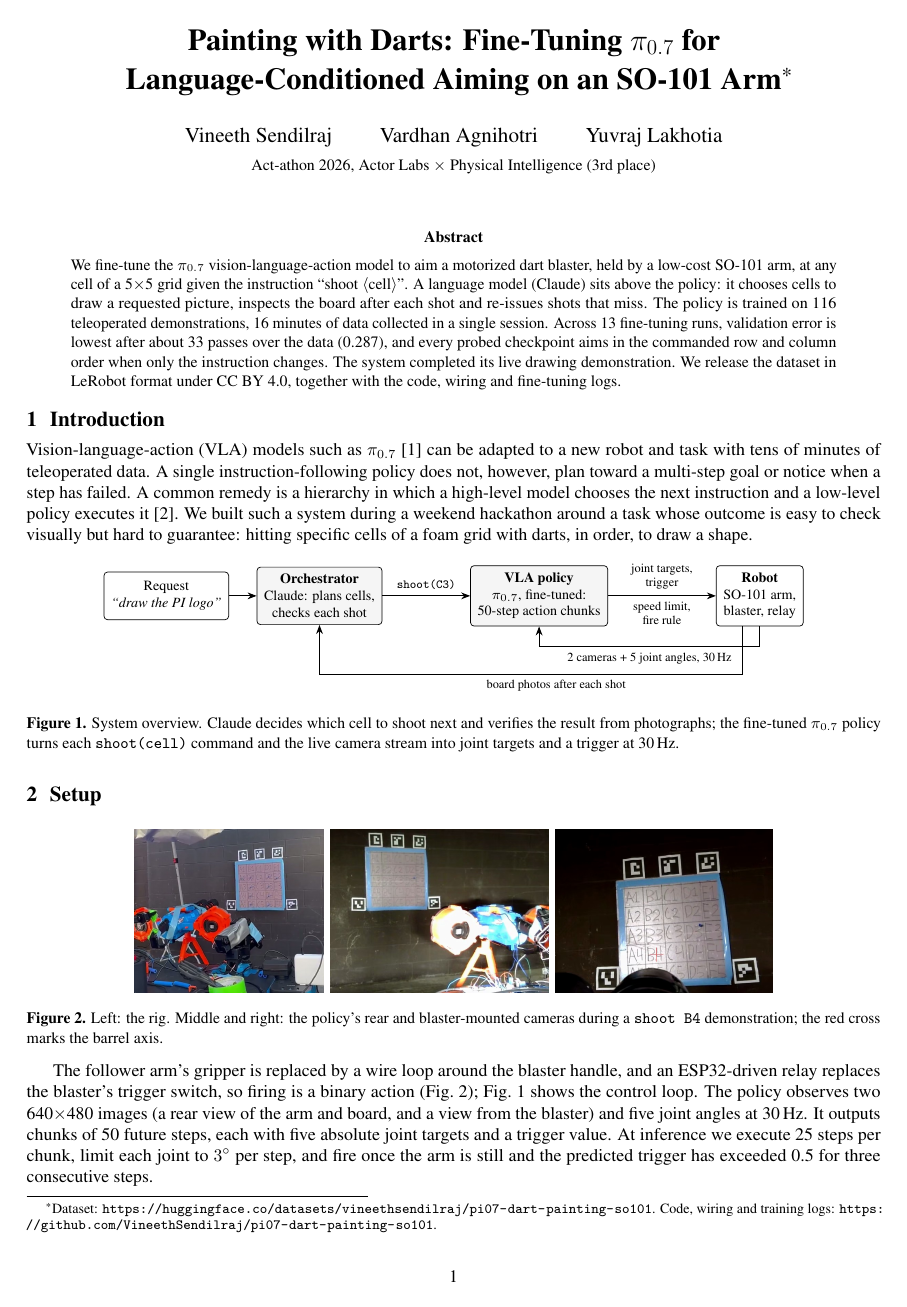
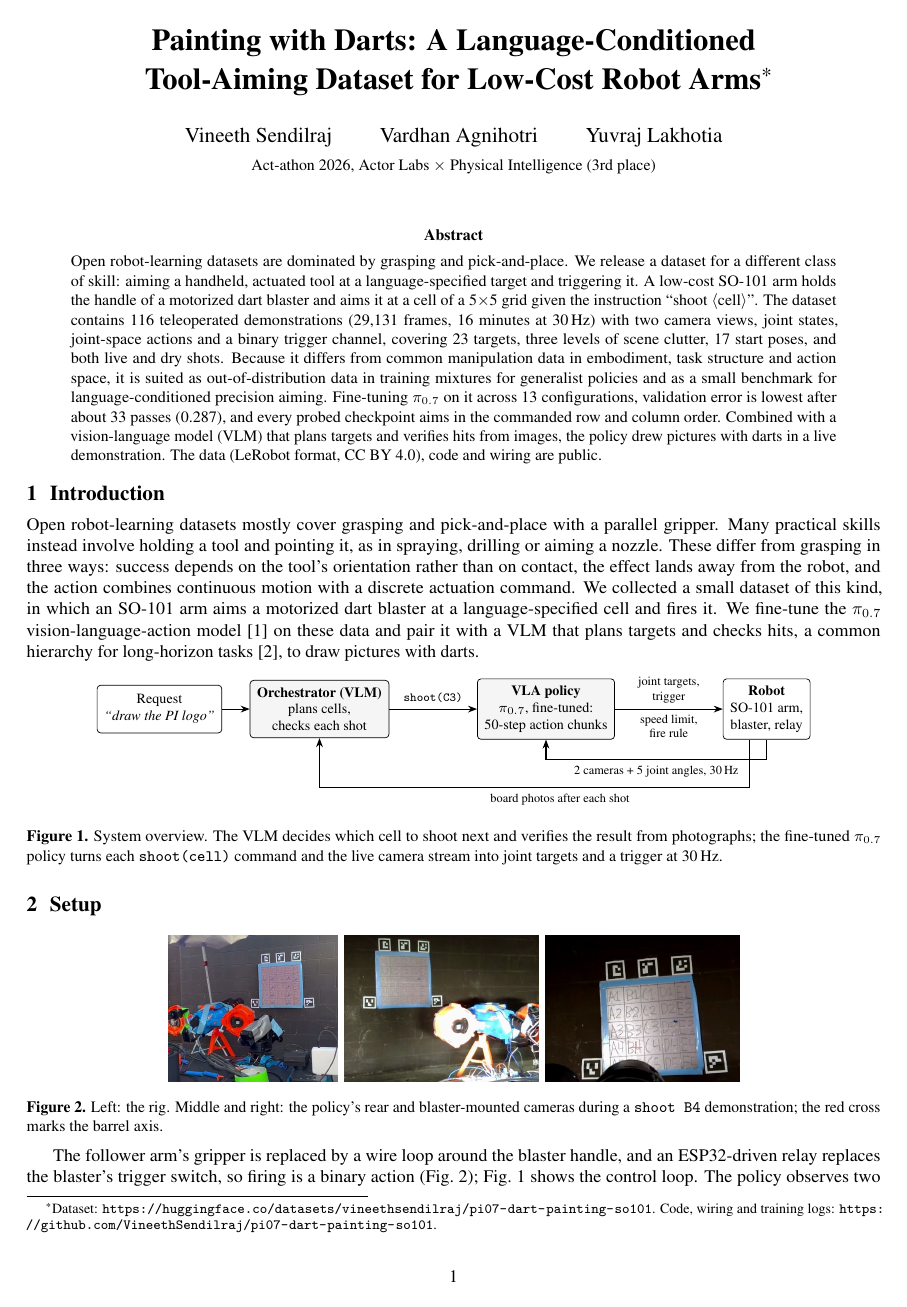
Before and after one commit to VineethSendilraj/pi07-dart-painting-so101, a LaTeX paper (docs/report/report.tex): page 1 of 2. Compiled offline with pdfLaTeX.

Commit message:
Report: frame as a tool-aiming dataset, refer to the planner as a VLM.

```diff
--- a/docs/report/report.tex
+++ b/docs/report/report.tex
@@ -20,10 +20,10 @@
 \renewcommand{\bottomfraction}{0.8}
 \renewcommand{\textfraction}{0.07}
 \renewcommand{\floatpagefraction}{0.8}
-\setlength{\textfloatsep}{10pt plus 2pt}
-\setlength{\intextsep}{8pt plus 2pt}
+\setlength{\textfloatsep}{8pt plus 2pt}
+\setlength{\intextsep}{6pt plus 2pt}
 
-\title{\vspace{-2.2em}\textbf{Painting with Darts: Fine-Tuning $\pi_{0.7}$ for\\Language-Conditioned Aiming on an SO-101 Arm}\thanks{Dataset: \url{https://huggingface.co/datasets/vineethsendilraj/pi07-dart-painting-so101}. Code, wiring and training logs: \url{https://github.com/VineethSendilraj/pi07-dart-painting-so101}.}}
+\title{\vspace{-2.2em}\textbf{Painting with Darts: A Language-Conditioned\\Tool-Aiming Dataset for Low-Cost Robot Arms}\thanks{Dataset: \url{https://huggingface.co/datasets/vineethsendilraj/pi07-dart-painting-so101}. Code, wiring and training logs: \url{https://github.com/VineethSendilraj/pi07-dart-painting-so101}.}}
 \author{Vineeth Sendilraj \qquad Vardhan Agnihotri \qquad Yuvraj Lakhotia\\[2pt]
 \small Act-athon 2026, Actor Labs $\times$ Physical Intelligence (3rd place)}
 \date{\vspace{-1.2em}}
@@ -33,19 +33,19 @@
 
 \begin{abstract}
 \noindent
-We fine-tune the $\pi_{0.7}$ vision-language-action model to aim a motorized dart blaster, held by a low-cost SO-101 arm, at any cell of a 5$\times$5 grid given the instruction ``shoot $\langle$cell$\rangle$''. A language model (Claude) sits above the policy: it chooses cells to draw a requested picture, inspects the board after each shot and re-issues shots that miss. The policy is trained on 116 teleoperated demonstrations, 16 minutes of data collected in a single session. Across 13 fine-tuning runs, validation error is lowest after about 33 passes over the data (0.287), and every probed checkpoint aims in the commanded row and column order when only the instruction changes. The system completed its live drawing demonstration. We release the dataset in LeRobot format under CC BY 4.0, together with the code, wiring and fine-tuning logs.
+Open robot-learning datasets are dominated by grasping and pick-and-place. We release a dataset for a different class of skill: aiming a handheld, actuated tool at a language-specified target and triggering it. A low-cost SO-101 arm holds the handle of a motorized dart blaster and aims it at a cell of a 5$\times$5 grid given the instruction ``shoot $\langle$cell$\rangle$''. The dataset contains 116 teleoperated demonstrations (29{,}131 frames, 16 minutes at 30\,Hz) with two camera views, joint states, joint-space actions and a binary trigger channel, covering 23 targets, three levels of scene clutter, 17 start poses, and both live and dry shots. Because it differs from common manipulation data in embodiment, task structure and action space, it is suited as out-of-distribution data in training mixtures for generalist policies and as a small benchmark for language-conditioned precision aiming. Fine-tuning $\pi_{0.7}$ on it across 13 configurations, validation error is lowest after about 33 passes (0.287), and every probed checkpoint aims in the commanded row and column order. Combined with a vision-language model (VLM) that plans targets and verifies hits from images, the policy drew pictures with darts in a live demonstration. The data (LeRobot format, CC BY 4.0), code and wiring are public.
 \end{abstract}
 
 \section{Introduction}
 
-Vision-language-action (VLA) models such as $\pi_{0.7}$~\cite{pi07} can be adapted to a new robot and task with tens of minutes of teleoperated data. A single instruction-following policy does not, however, plan toward a multi-step goal or notice when a step has failed. A common remedy is a hierarchy in which a high-level model chooses the next instruction and a low-level policy executes it~\cite{hirobot}. We built such a system during a weekend hackathon around a task whose outcome is easy to check visually but hard to guarantee: hitting specific cells of a foam grid with darts, in order, to draw a shape.
+Open robot-learning datasets mostly cover grasping and pick-and-place with a parallel gripper. Many practical skills instead involve holding a tool and pointing it, as in spraying, drilling or aiming a nozzle. These differ from grasping in three ways: success depends on the tool's orientation rather than on contact, the effect lands away from the robot, and the action combines continuous motion with a discrete actuation command. We collected a small dataset of this kind, in which an SO-101 arm aims a motorized dart blaster at a language-specified cell and fires it. We fine-tune the $\pi_{0.7}$ vision-language-action model~\cite{pi07} on these data and pair it with a VLM that plans targets and checks hits, a common hierarchy for long-horizon tasks~\cite{hirobot}, to draw pictures with darts.
 
 
 \begin{figure}[!ht]
 \centering
 \begin{tikzpicture}
 \node[box] (goal) {Request\\\textit{``draw the PI logo''}};
-\node[box, fill=black!4, right=0.55cm of goal] (llm) {\textbf{Orchestrator}\\Claude: plans cells,\\checks each shot};
+\node[box, fill=black!4, right=0.55cm of goal] (llm) {\textbf{Orchestrator (VLM)}\\plans cells,\\checks each shot};
 \node[box, fill=black!4, right=1.75cm of llm] (vla) {\textbf{VLA policy}\\$\pi_{0.7}$, fine-tuned:\\50-step action chunks};
 \node[box, right=2.15cm of vla] (robot) {\textbf{Robot}\\SO-101 arm,\\blaster, relay};
 \draw[arr] (goal) -- (llm);
@@ -54,7 +54,7 @@ Vision-language-action (VLA) models such as $\pi_{0.7}$~\cite{pi07} can be adapt
 \draw[arr] (robot.south) -- ++(0,-0.4) -| node[lab, pos=0.25, below] {2 cameras + 5 joint angles, 30\,Hz} (vla.south);
 \draw[arr] (robot.south) ++(-0.35,0) -- ++(0,-0.95) -| node[lab, pos=0.22, below] {board photos after each shot} (llm.south);
 \end{tikzpicture}
-\caption{System overview. Claude decides which cell to shoot next and verifies the result from photographs; the fine-tuned $\pi_{0.7}$ policy turns each \texttt{shoot(cell)} command and the live camera stream into joint targets and a trigger at 30\,Hz.}
+\caption{System overview. The VLM decides which cell to shoot next and verifies the result from photographs; the fine-tuned $\pi_{0.7}$ policy turns each \texttt{shoot(cell)} command and the live camera stream into joint targets and a trigger at 30\,Hz.}
 \label{fig:system}
 \end{figure}
 
@@ -62,9 +62,9 @@ Vision-language-action (VLA) models such as $\pi_{0.7}$~\cite{pi07} can be adapt
 
 \begin{figure}[!ht]
   \centering
-  \includegraphics[height=3.25cm]{figs/rig.jpg}\hspace{4pt}%
-  \includegraphics[height=3.25cm]{figs/front.jpg}\hspace{4pt}%
-  \includegraphics[height=3.25cm]{figs/wrist.jpg}
+  \includegraphics[height=2.9cm]{figs/rig.jpg}\hspace{4pt}%
+  \includegraphics[height=2.9cm]{figs/front.jpg}\hspace{4pt}%
+  \includegraphics[height=2.9cm]{figs/wrist.jpg}
   \caption{Left: the rig. Middle and right: the policy's rear and blaster-mounted cameras during a \texttt{shoot B4} demonstration; the red cross marks the barrel axis.}
   \label{fig:rig}
 \end{figure}
```
Also changed, not shown: docs/report/report.pdf, docs/report/report.tex (6 more changed lines).
